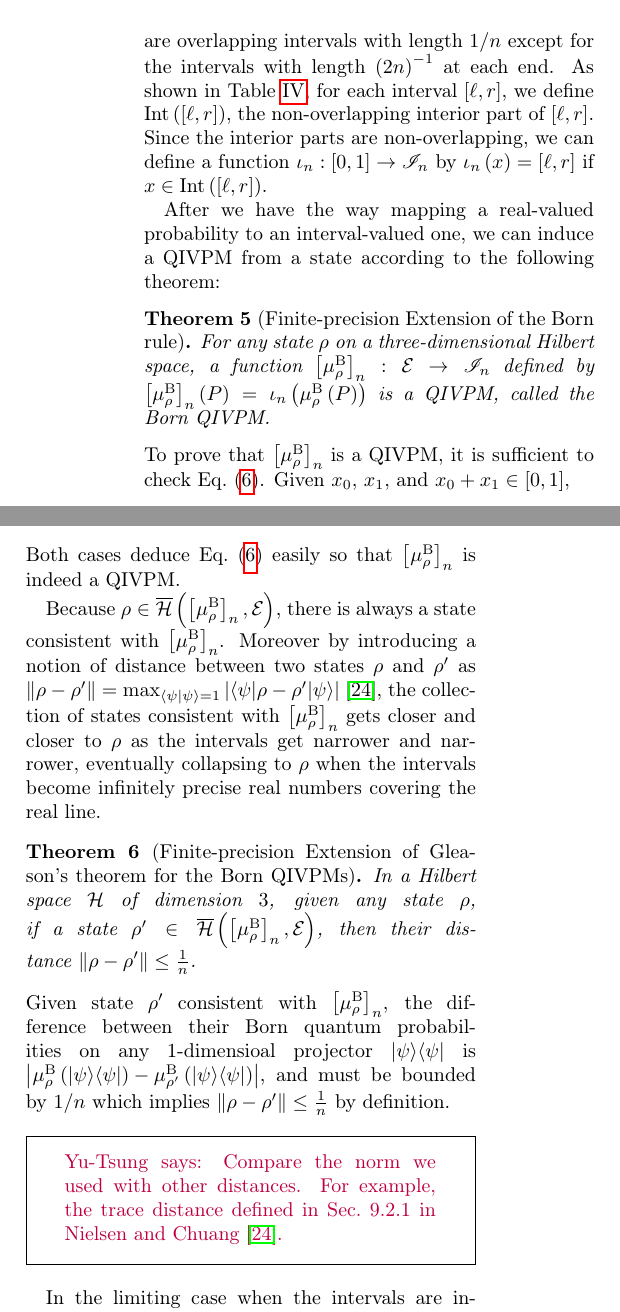
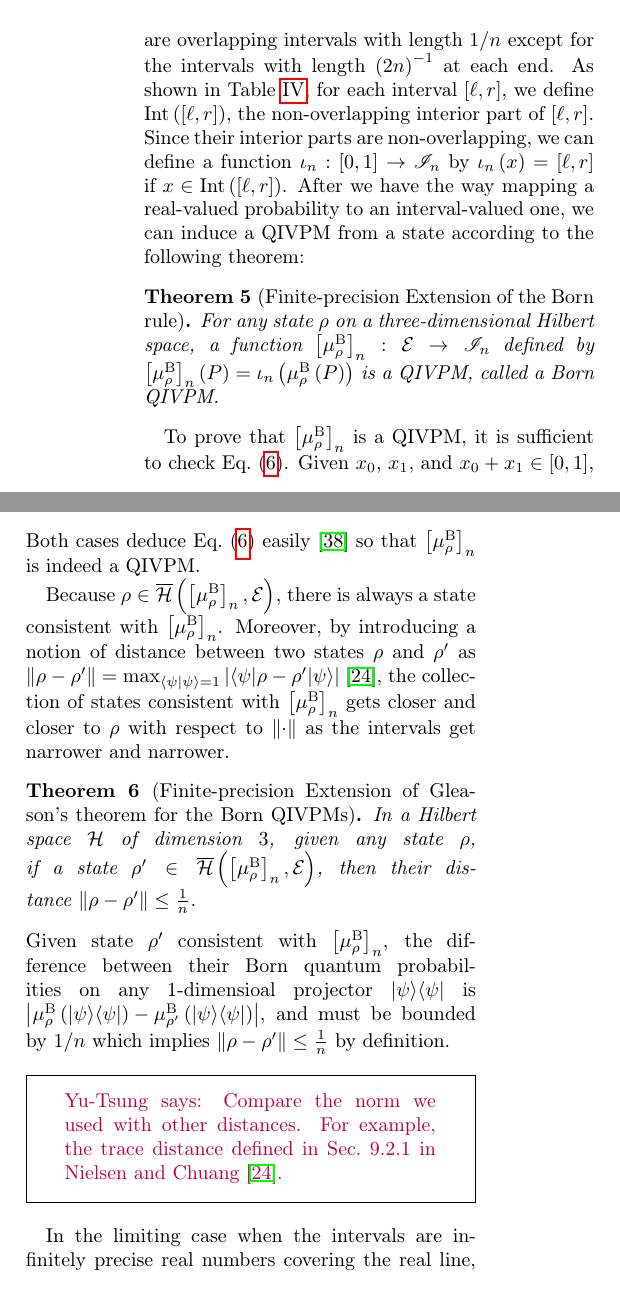
Before and after one commit to yuttai/Contextuality-and-Nonlocality-in-Discrete-Quantum-Theory, a LaTeX paper (prop_letter.tex): two parts of the columns of page 9 of 12, joined at a grey line, cut so that both start at the same text. Compiled offline with pdfLaTeX.

Commit message:
prop_letter.tex \section{Gleason} Updating...

```diff
--- a/prop_letter.tex
+++ b/prop_letter.tex
@@ -1061,9 +1061,8 @@ $2n$ & $\left[\tfrac{2n-1}{2n},1\right]$ & $\tfrac{1}{2n}$ & $\left[\tfrac{2n-0.
 \bottomrule
 \end{tabular}
 \end{table}
-Since the interior parts are non-overlapping, we can define a function~$\iota_{n}:\left[0,1\right]\rightarrow\mathscr{I}_{n}$
+Since their interior parts are non-overlapping, we can define a function~$\iota_{n}:\left[0,1\right]\rightarrow\mathscr{I}_{n}$
 by $\iota_{n}\left(x\right)=[\ell,r]$ if $x\in\textrm{Int}\left([\ell,r]\right)$.
-
 After we have the way mapping a real-valued probability to an interval-valued
 one, we can induce a QIVPM from a state according to the following
 theorem:
@@ -1071,10 +1070,10 @@ theorem:
 \begin{thm}[Finite-precision Extension of the Born rule]\label{thm:Finite-precision-Born}For
 any state $\rho$ on a three-dimensional Hilbert space, a function~$\left[\mu_{\rho}^{\mathrm{B}}\right]_{n}:\events\rightarrow\mathscr{I}_{n}$
 defined by $\left[\mu_{\rho}^{\mathrm{B}}\right]_{n}\left(P\right)=\iota_{n}\left(\mu_{\rho}^{\mathrm{B}}\left(P\right)\right)$
-is a QIVPM, called the Born QIVPM.\end{thm}
+is a QIVPM, called a Born QIVPM.\end{thm}
 
-\noindent To prove that $\left[\mu_{\rho}^{\mathrm{B}}\right]_{n}$
-is a QIVPM, it is sufficient to check Eq.~(\ref{eq:QuantumInterval-valuedProbability-Inclusion}).
+To prove that $\left[\mu_{\rho}^{\mathrm{B}}\right]_{n}$ is a QIVPM,
+it is sufficient to check Eq.~(\ref{eq:QuantumInterval-valuedProbability-Inclusion}).
 Given $x_{0}$, $x_{1}$, and $x_{0}+x_{1}\in\left[0,1\right]$,
 \begin{equation}
 \iota_{n}\left(x_{0}+x_{1}\right)\subseteq\iota_{n}\left(x_{0}\right)+\iota_{n}\left(x_{1}\right)\label{eq:iota-add}
@@ -1090,17 +1089,16 @@ on their complements.
 onto.
 \end{itemize}
 \noindent Both cases deduce Eq.~(\ref{eq:QuantumInterval-valuedProbability-Inclusion})
-easily so that $\left[\mu_{\rho}^{\mathrm{B}}\right]_{n}$ is indeed
-a QIVPM.
+easily~\citep{HOSTunpublished} so that $\left[\mu_{\rho}^{\mathrm{B}}\right]_{n}$
+is indeed a QIVPM.
 
 Because $\rho\in\coreBorn\left(\left[\mu_{\rho}^{\mathrm{B}}\right]_{n},\events\right)$,
 there is always a state consistent with $\left[\mu_{\rho}^{\mathrm{B}}\right]_{n}$.
-Moreover by introducing a notion of distance between two states~$\rho$
+Moreover, by introducing a notion of distance between two states~$\rho$
 and $\rho'$ as $\left\Vert \rho-\rho'\right\Vert =\max_{\ip{\psi}{\psi}=1}\left|\melem{\psi}{\rho-\rho'}{\psi}\right|$~\citep{544199},
 the collection of states consistent with $\left[\mu_{\rho}^{\mathrm{B}}\right]_{n}$
-gets closer and closer to $\rho$ as the intervals get narrower and
-narrower, eventually collapsing to $\rho$ when the intervals become
-infinitely precise real numbers covering the real line.
+gets closer and closer to $\rho$ with respect to $\left\Vert \cdot\right\Vert $
+as the intervals get narrower and narrower.
 
 \begin{thm}[Finite-precision Extension of Gleason's theorem for the
 Born QIVPMs]\label{thm:Finite-precision-Gleason}In a Hilbert space
@@ -1116,9 +1114,9 @@ by definition.
 \yutsung{Compare the norm we used with other distances. For example,
 the trace distance defined in Sec.~9.2.1 in Nielsen and Chuang~\citep{544199}.}
 
-In the limiting case when the intervals are infinitely precise, the
-original Gleason theorem is recovered, and can be formulated in our
-framework as follows.
+In the limiting case when the intervals are infinitely precise real
+numbers covering the real line, the original Gleason theorem is recovered,
+and can be formulated in our framework as follows.
 
 \begin{thm}[$\mathscr{I}_{\infty}$ Variant of Gleason]\label{cor:Gleason's}In
 a Hilbert space $\Hilb$ of dimension $d\geq3$, given a QIVPM~$\bar{\mu}:\events\rightarrow\mathscr{I}_{\infty}$,
```
Also changed, not shown: prop_letter.tex (14 more changed lines), 1 other file.
